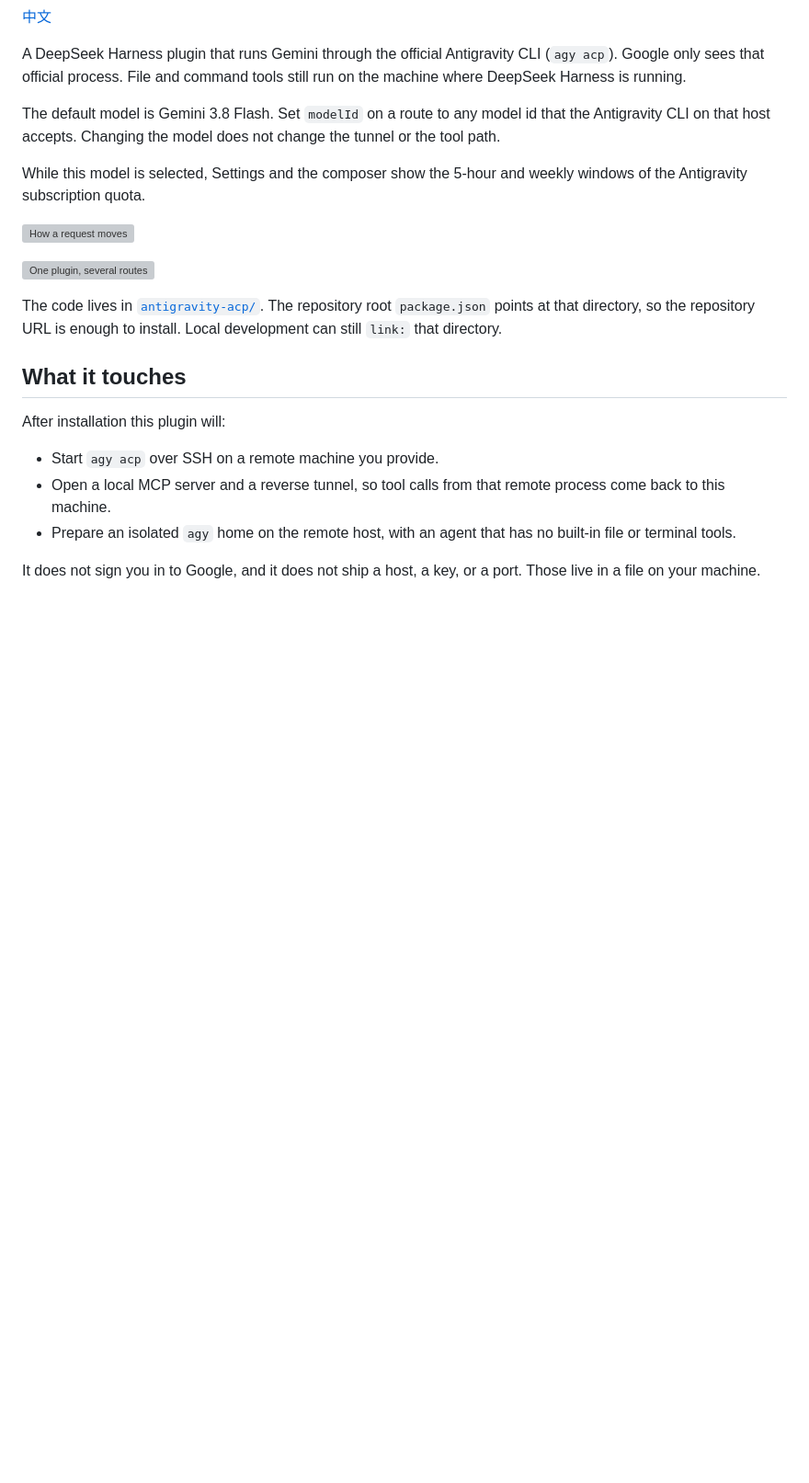
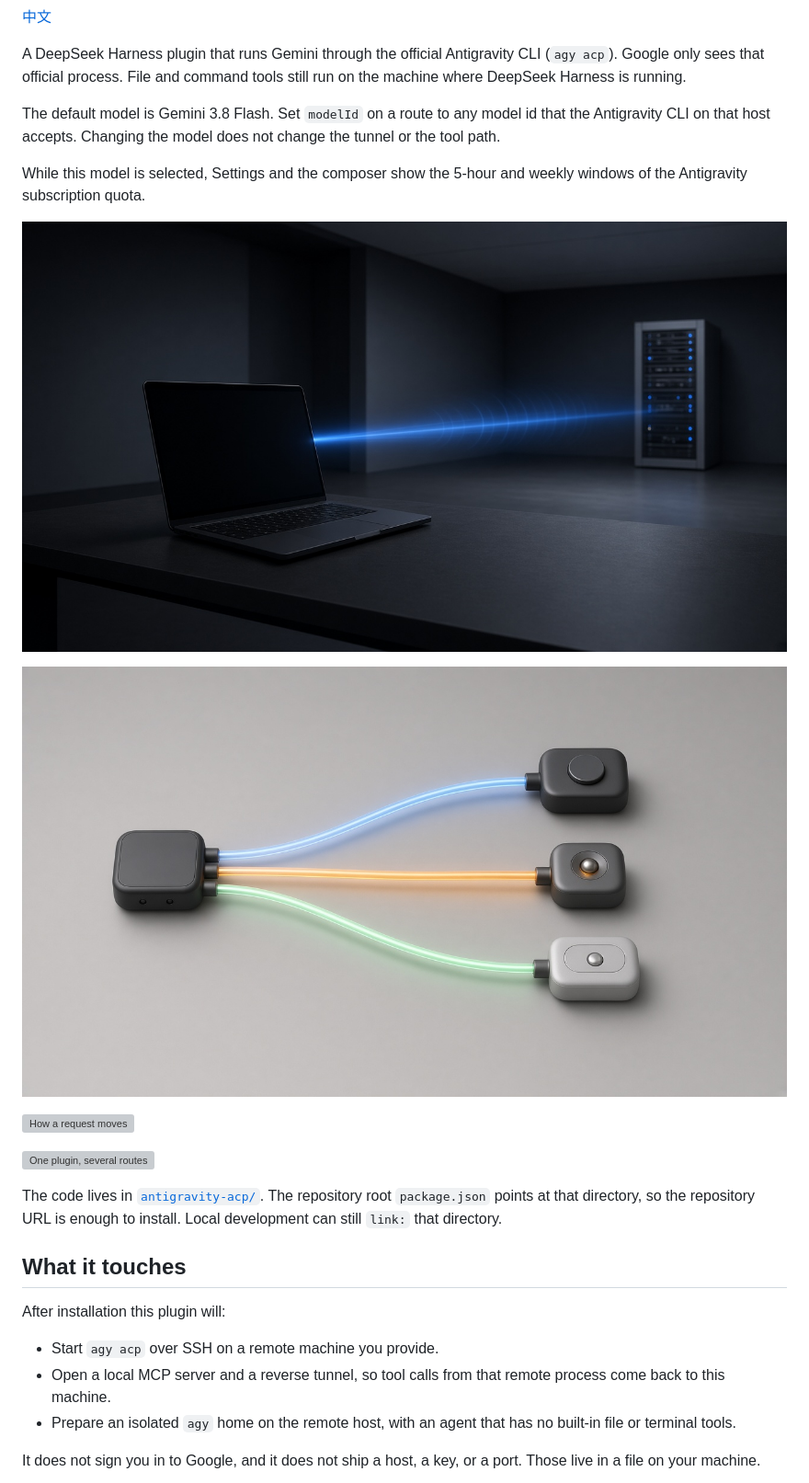
Before and after one commit to angusggsimid/dsh-antigravity-acp, a Markdown page: README.en.md, the part around the change. Shown at 92% size. Rendered like a GitHub page; pictures changed too: docs/images/hero.png (added), docs/images/routes.png (added); blank space fills up the shorter version; grey boxes are pictures that could not be loaded.

Commit message:
Add Imagine artwork and a raster store icon.
Two photographs for the README, plus a 180px mark for the community list.
The labeled diagrams stay as SVG so the words remain exact.

```diff
--- a/README.en.md
+++ b/README.en.md
@@ -7,6 +7,10 @@ A DeepSeek Harness plugin that runs Gemini through the official Antigravity CLI
 The default model is Gemini 3.8 Flash. Set `modelId` on a route to any model id that the Antigravity CLI on that host accepts. Changing the model does not change the tunnel or the tool path.
 
 While this model is selected, Settings and the composer show the 5-hour and weekly windows of the Antigravity subscription quota.
+
+![This machine, a tunnel, the official client](docs/images/hero.png)
+
+![One plugin, three routes](docs/images/routes.png)
 
 ![How a request moves](docs/images/flow.svg)
 
```
Also changed, not shown: CHANGELOG.md (+4 -0 lines), README.md (+4 -0 lines), docs/images/icon-180.png (added), docs/images/icon-512.png (added), 2 other files.
